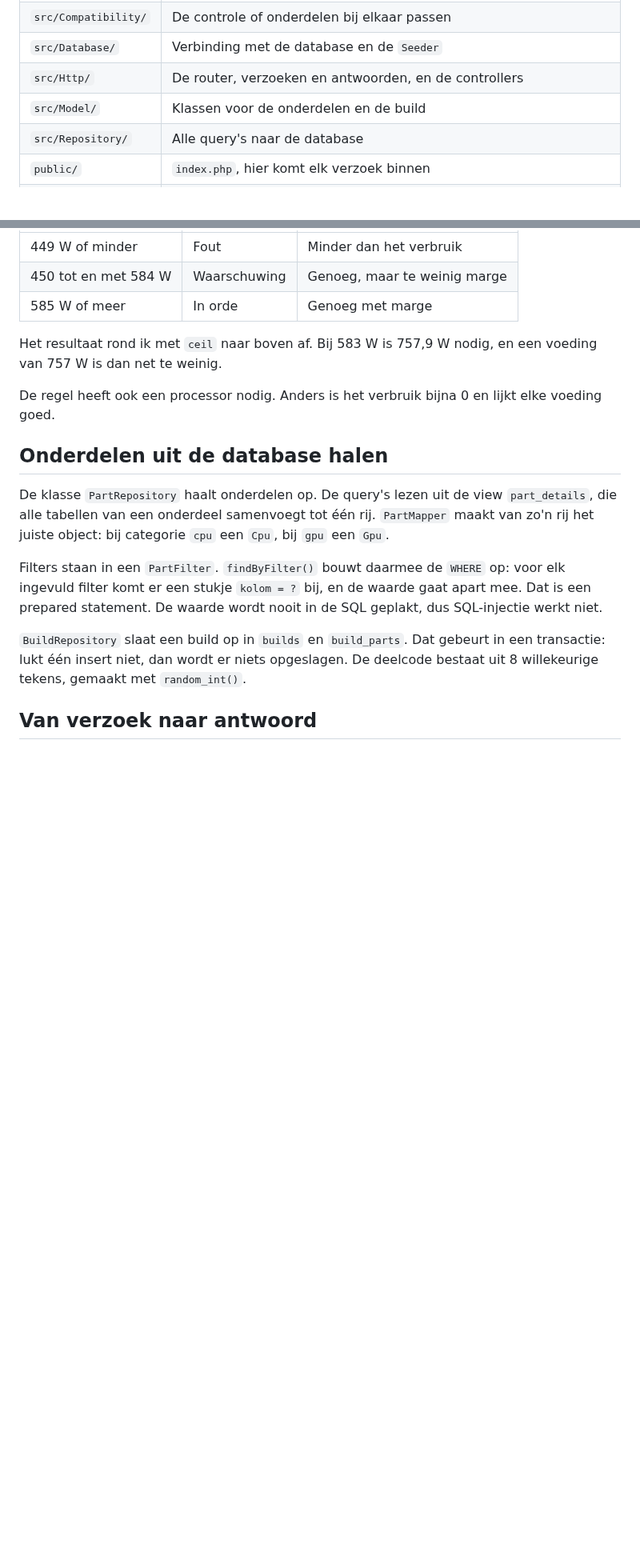
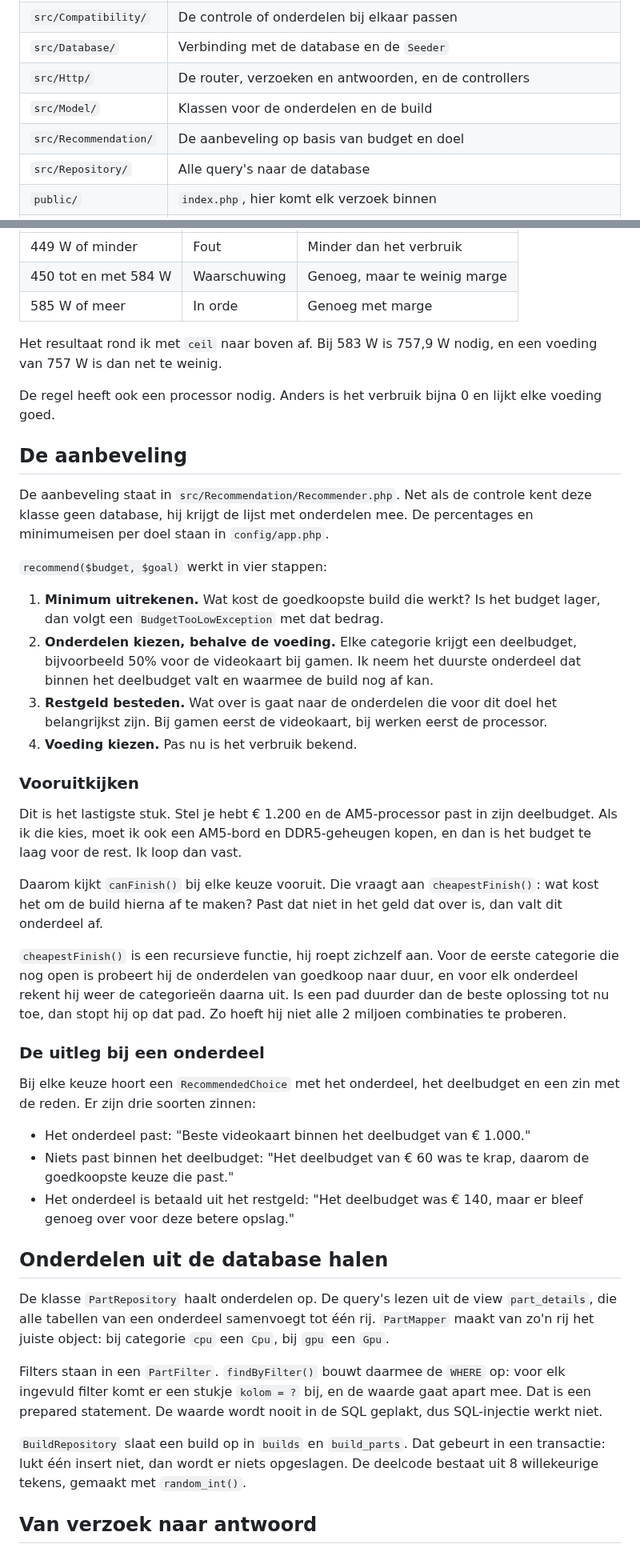
Before and after one commit to Niels023/pc-bouwplanner, a Markdown page: docs/uitleg.md, 2 parts joined by grey strips. Shown at 80% size. GitHub-like rendering; blank space fills up the shorter version.

Commit message:
docs: uitleg van de aanbeveling

```diff
--- a/docs/uitleg.md
+++ b/docs/uitleg.md
@@ -13,6 +13,7 @@ Hier leg ik in gewone taal uit hoe de PC-bouwplanner in elkaar zit. Dit document
 | `src/Database/` | Verbinding met de database en de `Seeder` |
 | `src/Http/` | De router, verzoeken en antwoorden, en de controllers |
 | `src/Model/` | Klassen voor de onderdelen en de build |
+| `src/Recommendation/` | De aanbeveling op basis van budget en doel |
 | `src/Repository/` | Alle query's naar de database |
 | `public/` | `index.php`, hier komt elk verzoek binnen |
 | `tests/` | Alle tests. `Unit` draait zonder database, `Database` en `Api` met een aparte testdatabase |
@@ -82,6 +83,33 @@ Het resultaat rond ik met `ceil` naar boven af. Bij 583 W is 757,9 W nodig, en e
 
 De regel heeft ook een processor nodig. Anders is het verbruik bijna 0 en lijkt elke voeding goed.
 
+## De aanbeveling
+
+De aanbeveling staat in `src/Recommendation/Recommender.php`. Net als de controle kent deze klasse geen database, hij krijgt de lijst met onderdelen mee. De percentages en minimumeisen per doel staan in `config/app.php`.
+
+`recommend($budget, $goal)` werkt in vier stappen:
+
+1. **Minimum uitrekenen.** Wat kost de goedkoopste build die werkt? Is het budget lager, dan volgt een `BudgetTooLowException` met dat bedrag.
+2. **Onderdelen kiezen, behalve de voeding.** Elke categorie krijgt een deelbudget, bijvoorbeeld 50% voor de videokaart bij gamen. Ik neem het duurste onderdeel dat binnen het deelbudget valt en waarmee de build nog af kan.
+3. **Restgeld besteden.** Wat over is gaat naar de onderdelen die voor dit doel het belangrijkst zijn. Bij gamen eerst de videokaart, bij werken eerst de processor.
+4. **Voeding kiezen.** Pas nu is het verbruik bekend.
+
+### Vooruitkijken
+
+Dit is het lastigste stuk. Stel je hebt € 1.200 en de AM5-processor past in zijn deelbudget. Als ik die kies, moet ik ook een AM5-bord en DDR5-geheugen kopen, en dan is het budget te laag voor de rest. Ik loop dan vast.
+
+Daarom kijkt `canFinish()` bij elke keuze vooruit. Die vraagt aan `cheapestFinish()`: wat kost het om de build hierna af te maken? Past dat niet in het geld dat over is, dan valt dit onderdeel af.
+
+`cheapestFinish()` is een recursieve functie, hij roept zichzelf aan. Voor de eerste categorie die nog open is probeert hij de onderdelen van goedkoop naar duur, en voor elk onderdeel rekent hij weer de categorieën daarna uit. Is een pad duurder dan de beste oplossing tot nu toe, dan stopt hij op dat pad. Zo hoeft hij niet alle 2 miljoen combinaties te proberen.
+
+### De uitleg bij een onderdeel
+
+Bij elke keuze hoort een `RecommendedChoice` met het onderdeel, het deelbudget en een zin met de reden. Er zijn drie soorten zinnen:
+
+- Het onderdeel past: "Beste videokaart binnen het deelbudget van € 1.000."
+- Niets past binnen het deelbudget: "Het deelbudget van € 60 was te krap, daarom de goedkoopste keuze die past."
+- Het onderdeel is betaald uit het restgeld: "Het deelbudget was € 140, maar er bleef genoeg over voor deze betere opslag."
+
 ## Onderdelen uit de database halen
 
 De klasse `PartRepository` haalt onderdelen op. De query's lezen uit de view `part_details`, die alle tabellen van een onderdeel samenvoegt tot één rij. `PartMapper` maakt van zo'n rij het juiste object: bij categorie `cpu` een `Cpu`, bij `gpu` een `Gpu`.
```
Also changed, not shown: other parts of docs/uitleg.md (+8 -0 lines).
